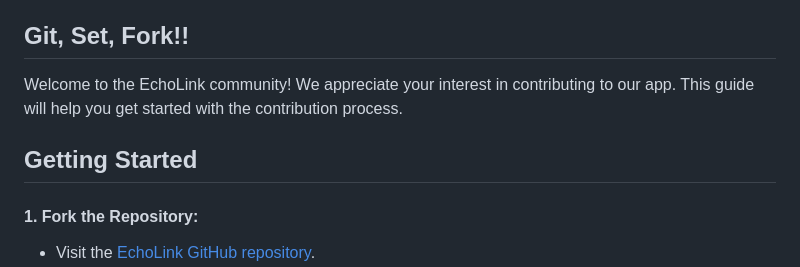
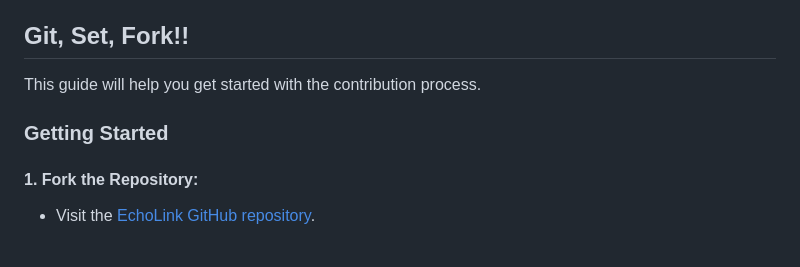
Before and after one commit to ACM-VIT/EchoLink, a Markdown page: CONTRIBUTING.md, the part around the change. Rendered like a GitHub page; blank space fills up the shorter version.

Commit message:
feat: updated Git, Set, Fork

```diff
--- a/CONTRIBUTING.md
+++ b/CONTRIBUTING.md
@@ -63,9 +63,9 @@ https://www.youtube.com/watch?v=4oGzfT81fIE
 **Kindly check the official Flutter documentation at https://docs.flutter.dev/ since it is the most up-to-date resource available.**
 
 ## Git, Set, Fork!!
-Welcome to the EchoLink community! We appreciate your interest in contributing to our app. This guide will help you get started with the contribution process.
+This guide will help you get started with the contribution process.
 
-## Getting Started
+### Getting Started
 
 #### 1. Fork the Repository:
 
```
